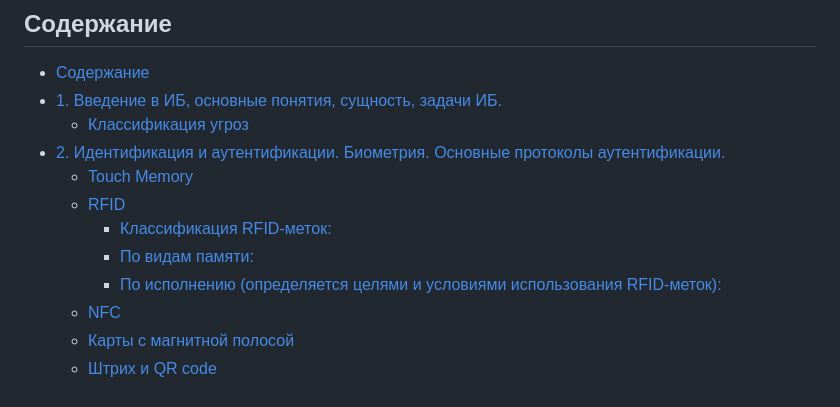
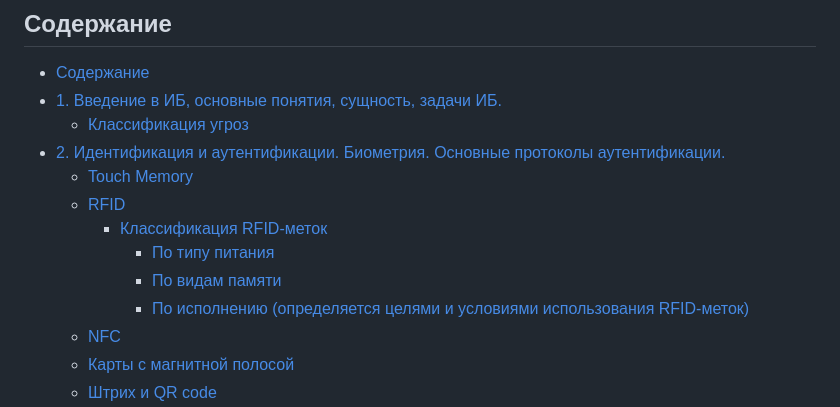
Before and after one commit to Sepera-okeq/info-security-mubaraka, a Markdown page: index.md, the part around the change printed below. Rendered like a GitHub page.

```diff
--- a/index.md
+++ b/index.md
@@ -6,9 +6,10 @@
 - [2. Идентификация и аутентификации. Биометрия. Основные протоколы аутентификации.](#2-идентификация-и-аутентификации-биометрия-основные-протоколы-аутентификации)
   - [Touch Memory](#touch-memory)
   - [RFID](#rfid)
-    - [Классификация RFID-меток:](#классификация-rfid-меток)
-    - [По видам памяти:](#по-видам-памяти)
-    - [По исполнению (определяется целями и условиями использования RFID-меток):](#по-исполнению-определяется-целями-и-условиями-использования-rfid-меток)
+    - [Классификация RFID-меток](#классификация-rfid-меток)
+      - [По типу питания](#по-типу-питания)
+      - [По видам памяти](#по-видам-памяти)
+      - [По исполнению (определяется целями и условиями использования RFID-меток)](#по-исполнению-определяется-целями-и-условиями-использования-rfid-меток)
   - [NFC](#nfc)
   - [Карты с магнитной полосой](#карты-с-магнитной-полосой)
   - [Штрих и QR code](#штрих-и-qr-code)
```
Also changed, not shown: other parts of index.md (+5 -5 lines).
